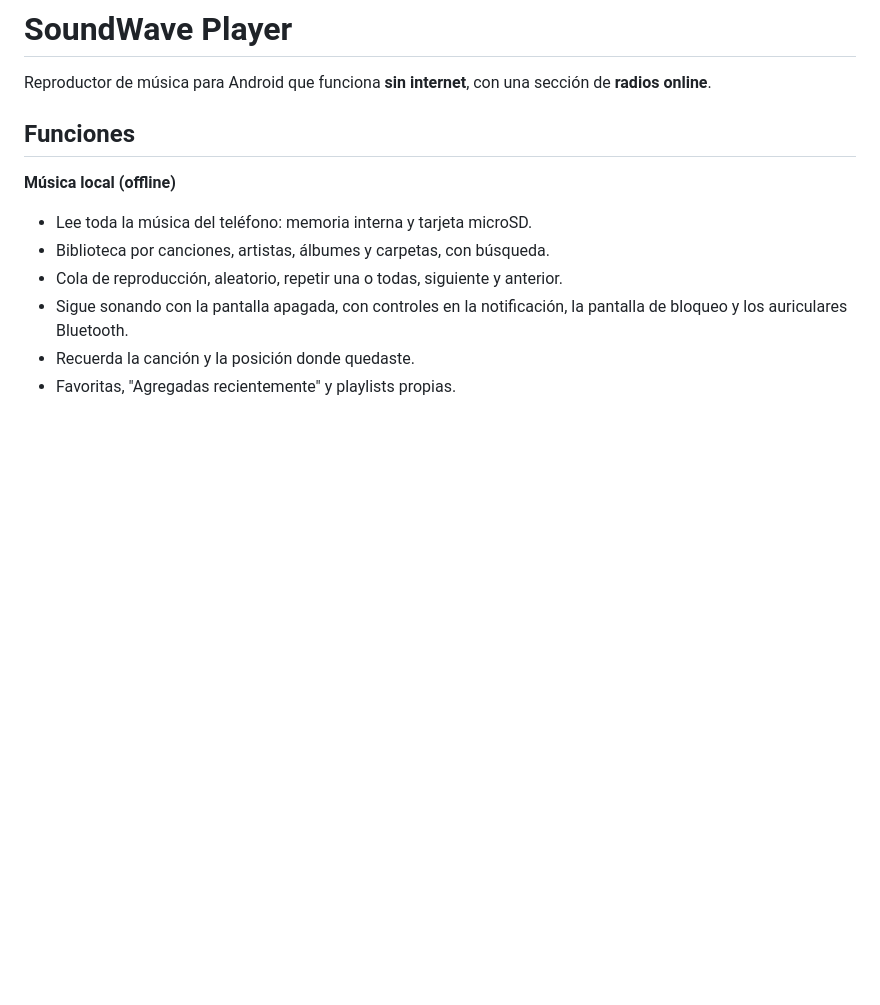
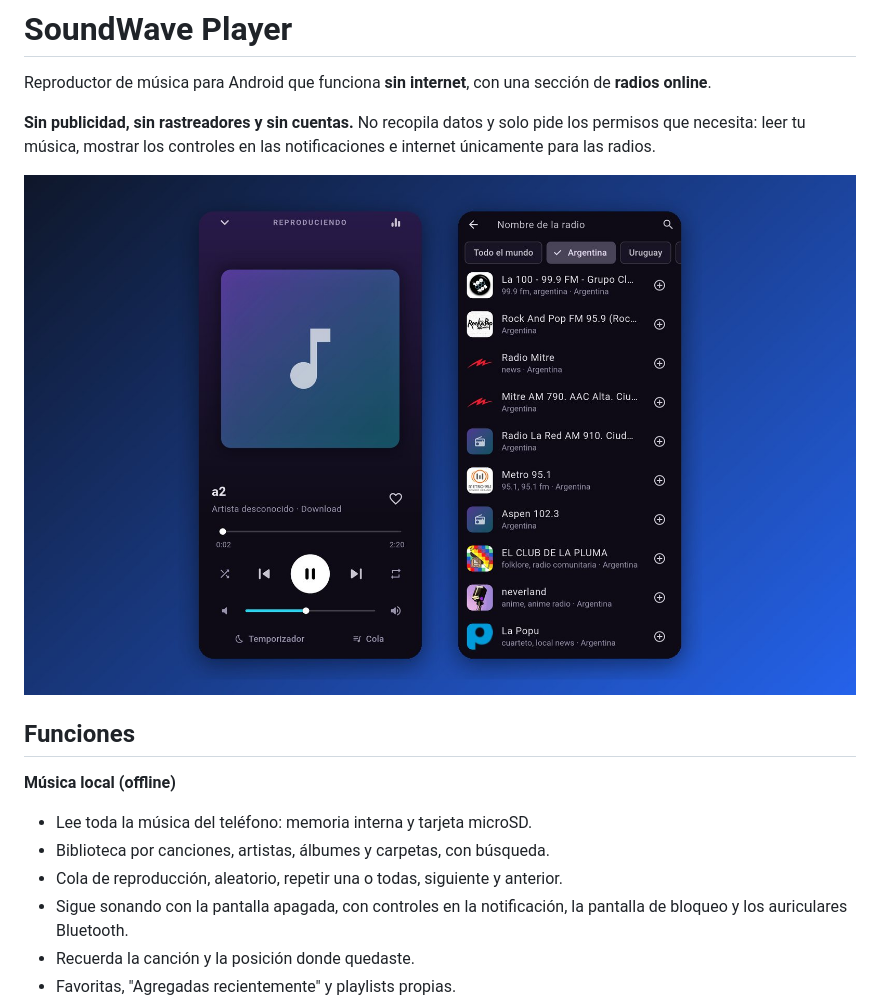
Before and after one commit to scheffan/soundwave_player, a Markdown page: README.md, the part around the change. GitHub-like rendering; pictures changed too: docs/capturas/soundwave-app.jpg (added); blank space fills up the shorter version.

Commit message:
Capturas de la app y aclaración de privacidad en el README

```diff
--- a/README.md
+++ b/README.md
@@ -1,6 +1,10 @@
 # SoundWave Player
 
 Reproductor de música para Android que funciona **sin internet**, con una sección de **radios online**.
+
+**Sin publicidad, sin rastreadores y sin cuentas.** No recopila datos y solo pide los permisos que necesita: leer tu música, mostrar los controles en las notificaciones e internet únicamente para las radios.
+
+![Reproductor y buscador de radios](docs/capturas/soundwave-app.jpg)
 
 ## Funciones
 
```
Also changed, not shown: docs/capturas/soundwave-radios.jpg (added), docs/capturas/soundwave-reproductor.jpg (added).
